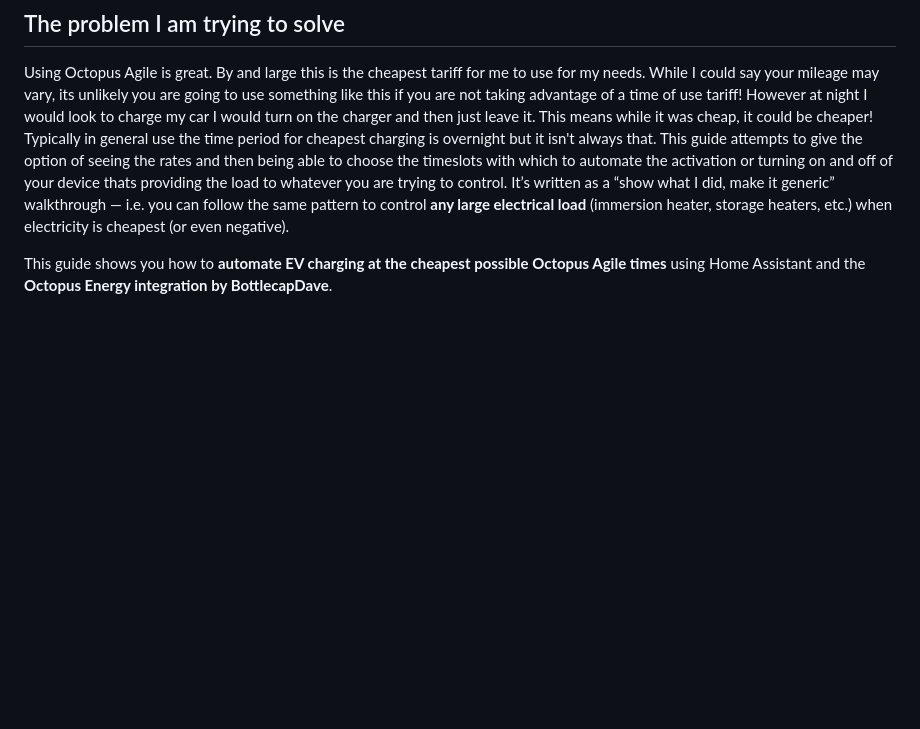
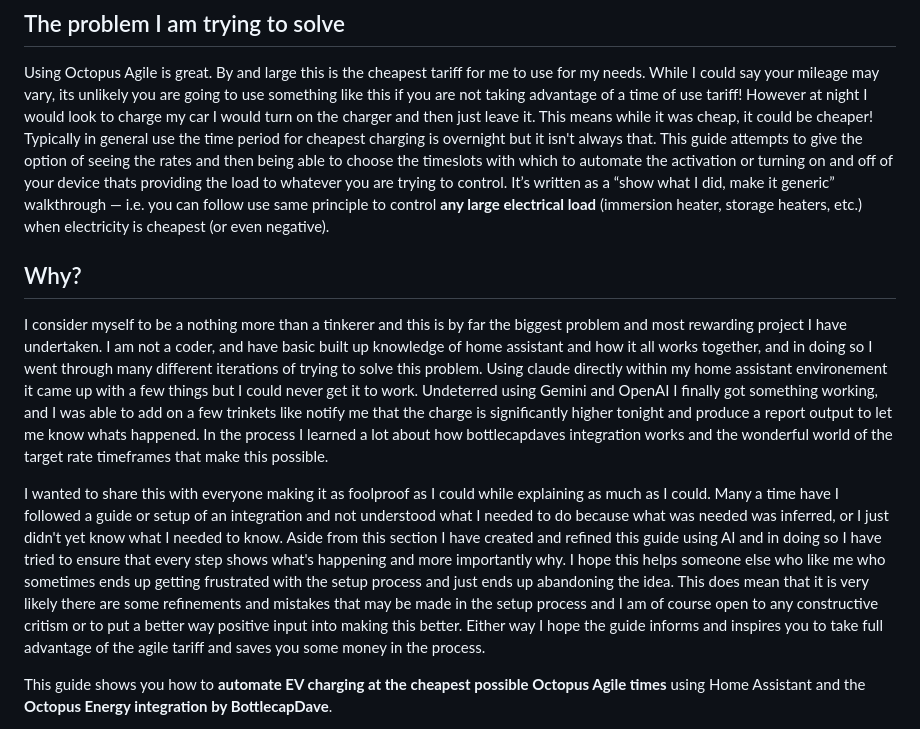
Before and after one commit to deadphill/agile-best-rate-charging, a Markdown page: guides/octopus-agile.md, the part around the change. GitHub-like rendering; blank space fills up the shorter version.

```diff
--- a/guides/octopus-agile.md
+++ b/guides/octopus-agile.md
@@ -9,7 +9,14 @@ description: "A beginner-friendly technical walkthrough of UK energy optimisatio
 
 ## The problem I am trying to solve
 Using Octopus Agile is great. By and large this is the cheapest tariff for me to use for my needs. While I could say your mileage may vary, its unlikely you are going to use something like this if you are not taking advantage of a time of use tariff! However at night I would look to charge my car I would turn on the charger and then just leave it. This means while it was cheap, it could be cheaper! Typically in general use the time period for cheapest charging is overnight but it isn't always that.
-This guide attempts to give the option of seeing the rates and then being able to choose the timeslots with which to automate the activation or turning on and off of your device thats providing the load to whatever you are trying to control. It’s written as a “show what I did, make it generic” walkthrough — i.e. you can follow the same pattern to control **any large electrical load** (immersion heater, storage heaters, etc.) when electricity is cheapest (or even negative).
+This guide attempts to give the option of seeing the rates and then being able to choose the timeslots with which to automate the activation or turning on and off of your device thats providing the load to whatever you are trying to control. It’s written as a “show what I did, make it generic” walkthrough — i.e. you can follow use same principle to control **any large electrical load** (immersion heater, storage heaters, etc.) when electricity is cheapest (or even negative).
+
+## Why?
+I consider myself to be a nothing more than a tinkerer and this is by far the biggest problem and most rewarding project I have undertaken. I am not a coder, and have basic built up knowledge of home assistant and how it all works together, and in doing so I went through many different iterations of trying to solve this problem. Using claude directly within my home assistant environement it came up with a few things but I could never get it to work. Undeterred using Gemini and OpenAI I finally got something working, and I was able to add on a few trinkets like notify me that the charge is significantly higher tonight and produce a report output to let me know whats happened. In the process I learned a lot about how bottlecapdaves integration works and the wonderful world of the target rate timeframes that make this possible.
+
+I wanted to share this with everyone making it as foolproof as I could while explaining as much as I could. Many a time have I followed a guide or setup of an integration and not understood what I needed to do because what was needed was inferred, or I just didn't yet know what I needed to know. Aside from this section I have created and refined this guide using AI and in doing so I have tried to ensure that every step shows what's happening and more importantly why. I hope this helps someone else who like me who sometimes ends up getting frustrated with the setup process and just ends up abandoning the idea. This does mean that it is very likely there are some refinements and mistakes that may be made in the setup process and I am of course open to any constructive critism or to put a better way positive input into making this better. Either way I hope the guide informs and inspires you to take full advantage of the agile tariff and saves you some money in the process.
+
+
 
 This guide shows you how to **automate EV charging at the cheapest possible Octopus Agile times** using Home Assistant and the **Octopus Energy integration by BottlecapDave**.
 
```
